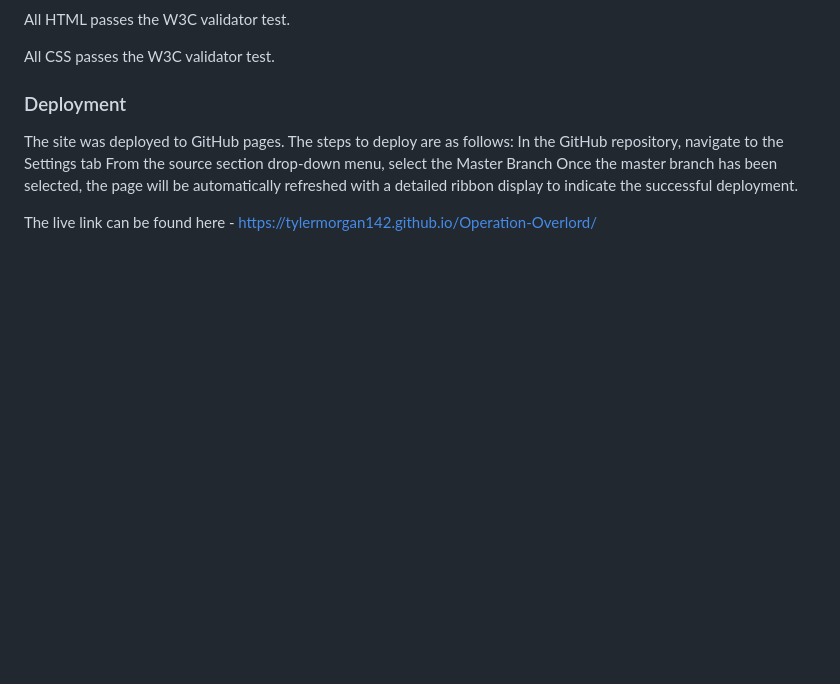
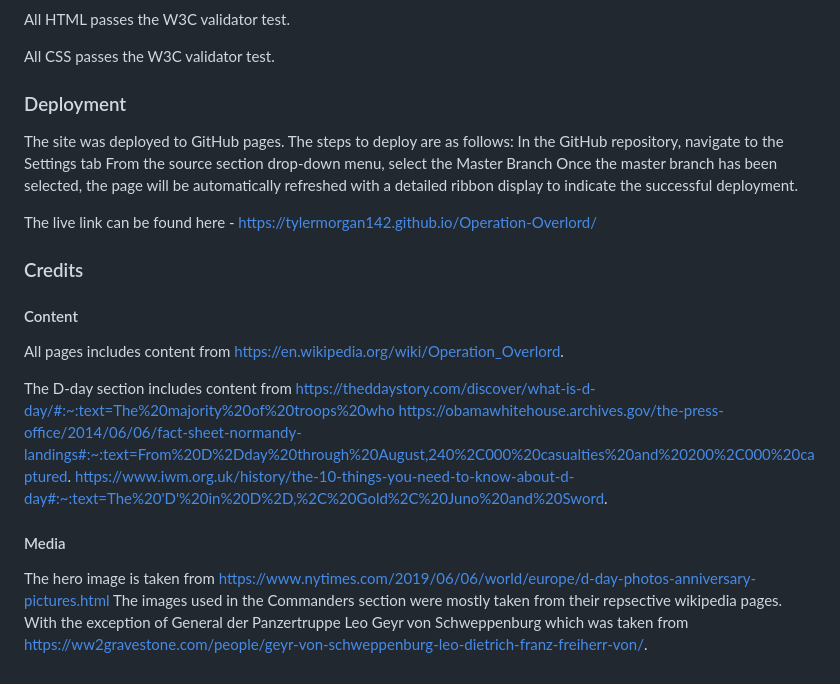
Before and after one commit to TylerMorgan142/Operation-Overlord, a Markdown page: README.md, the part around the change. Rendered like a GitHub page; blank space fills up the shorter version.

Commit message:
Add Credits section to Readme.

```diff
--- a/README.md
+++ b/README.md
@@ -89,3 +89,19 @@ From the source section drop-down menu, select the Master Branch
 Once the master branch has been selected, the page will be automatically refreshed with a detailed ribbon display to indicate the successful deployment.
 
 The live link can be found here - https://tylermorgan142.github.io/Operation-Overlord/
+
+### Credits
+
+#### Content
+All pages includes content from https://en.wikipedia.org/wiki/Operation_Overlord.
+
+The D-day section includes content from
+https://theddaystory.com/discover/what-is-d-day/#:~:text=The%20majority%20of%20troops%20who
+https://obamawhitehouse.archives.gov/the-press-office/2014/06/06/fact-sheet-normandy-landings#:~:text=From%20D%2Dday%20through%20August,240%2C000%20casualties%20and%20200%2C000%20captured.
+https://www.iwm.org.uk/history/the-10-things-you-need-to-know-about-d-day#:~:text=The%20'D'%20in%20D%2D,%2C%20Gold%2C%20Juno%20and%20Sword.
+
+#### Media
+The hero image is taken from
+https://www.nytimes.com/2019/06/06/world/europe/d-day-photos-anniversary-pictures.html
+The images used in the Commanders section were mostly taken from their repsective wikipedia pages. With the exception of General der Panzertruppe Leo Geyr von Schweppenburg which was taken from
+https://ww2gravestone.com/people/geyr-von-schweppenburg-leo-dietrich-franz-freiherr-von/.
```
